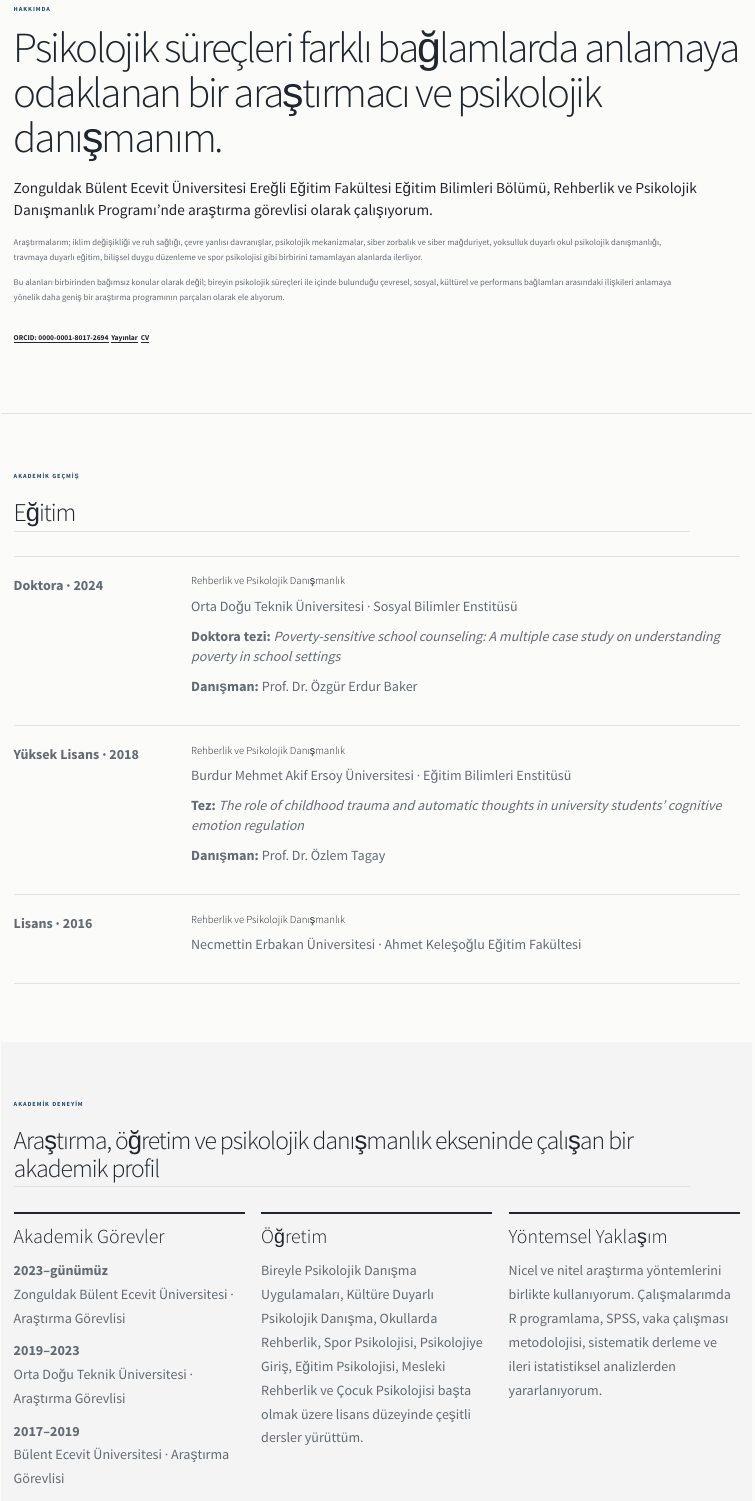
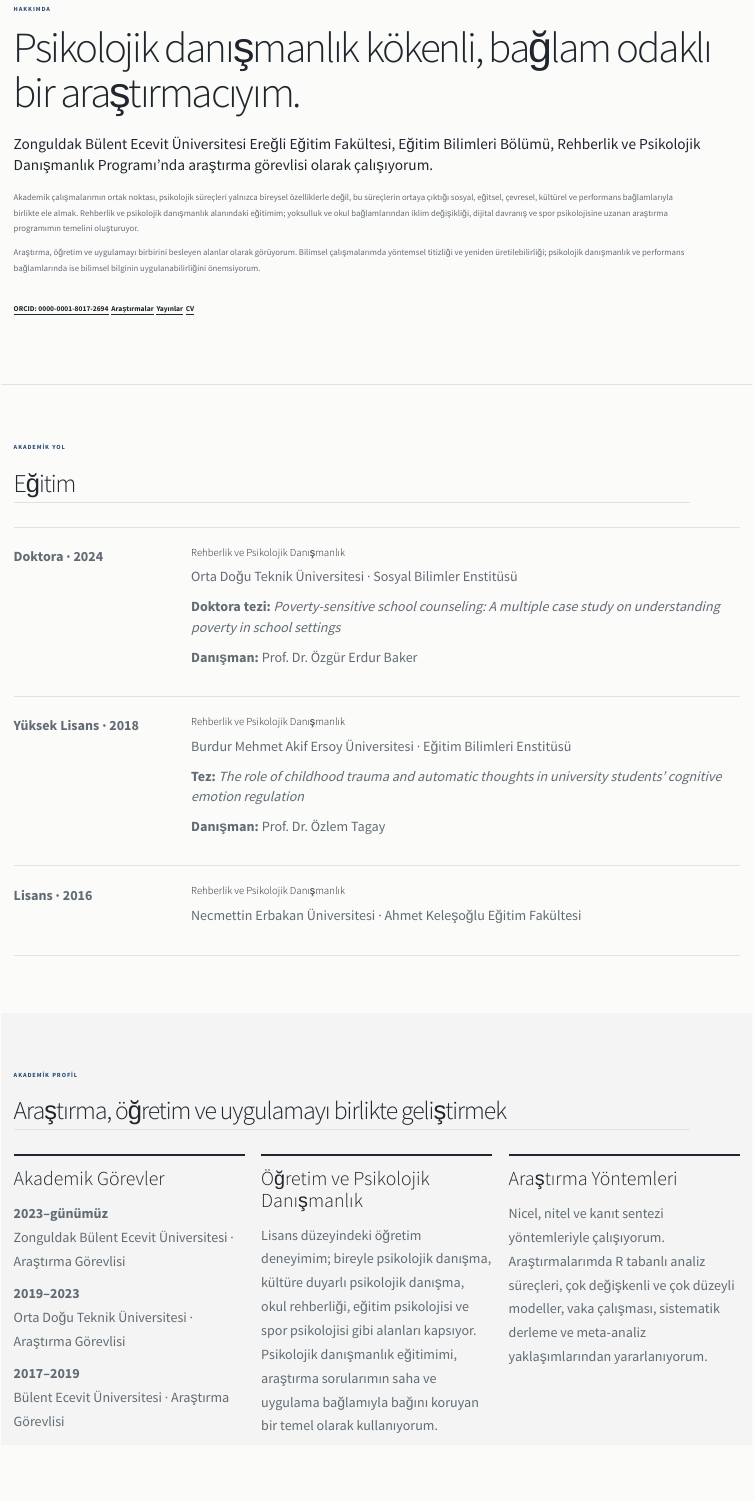
Before and after one commit to hasansarici3/hasan-sarici-website, a Quarto document (about.qmd): the page in a window 1100 px wide, from 70 px down. Rendered offline with R 4.5, knitr and Pandoc in place of Quarto, with nearby package versions.

Commit message:
Refine Turkish About page into a coherent academic profile

```diff
--- a/about.qmd
+++ b/about.qmd
@@ -2,7 +2,7 @@
 page-layout: custom
 toc: false
 pagetitle: "Hakkımda | Dr. Hasan Sarıcı"
-description-meta: "Dr. Hasan Sarıcı’nın akademik geçmişi, araştırma alanları ve profesyonel deneyimi."
+description-meta: "Dr. Hasan Sarıcı’nın akademik geçmişi, araştırmacı kimliği, öğretim ve profesyonel deneyimi."
 ---
 
 ::: {.about-page}
@@ -14,20 +14,21 @@ description-meta: "Dr. Hasan Sarıcı’nın akademik geçmişi, araştırma ala
 HAKKIMDA
 :::
 
-# Psikolojik süreçleri farklı bağlamlarda anlamaya odaklanan bir araştırmacı ve psikolojik danışmanım.
+# Psikolojik danışmanlık kökenli, bağlam odaklı bir araştırmacıyım.
 
 ::: {.about-lead}
-Zonguldak Bülent Ecevit Üniversitesi Ereğli Eğitim Fakültesi Eğitim Bilimleri Bölümü, Rehberlik ve Psikolojik Danışmanlık Programı’nde araştırma görevlisi olarak çalışıyorum.
+Zonguldak Bülent Ecevit Üniversitesi Ereğli Eğitim Fakültesi, Eğitim Bilimleri Bölümü, Rehberlik ve Psikolojik Danışmanlık Programı'nda araştırma görevlisi olarak çalışıyorum.
 :::
 
 ::: {.about-intro}
-Araştırmalarım; iklim değişikliği ve ruh sağlığı, çevre yanlısı davranışlar, psikolojik mekanizmalar, siber zorbalık ve siber mağduriyet, yoksulluk duyarlı okul psikolojik danışmanlığı, travmaya duyarlı eğitim, bilişsel duygu düzenleme ve spor psikolojisi gibi birbirini tamamlayan alanlarda ilerliyor.
+Akademik çalışmalarımın ortak noktası, psikolojik süreçleri yalnızca bireysel özelliklerle değil, bu süreçlerin ortaya çıktığı sosyal, eğitsel, çevresel, kültürel ve performans bağlamlarıyla birlikte ele almak. Rehberlik ve psikolojik danışmanlık alanındaki eğitimim; yoksulluk ve okul bağlamlarından iklim değişikliği, dijital davranış ve spor psikolojisine uzanan araştırma programımın temelini oluşturuyor.
 
-Bu alanları birbirinden bağımsız konular olarak değil; bireyin psikolojik süreçleri ile içinde bulunduğu çevresel, sosyal, kültürel ve performans bağlamları arasındaki ilişkileri anlamaya yönelik daha geniş bir araştırma programının parçaları olarak ele alıyorum.
+Araştırma, öğretim ve uygulamayı birbirini besleyen alanlar olarak görüyorum. Bilimsel çalışmalarımda yöntemsel titizliği ve yeniden üretilebilirliği; psikolojik danışmanlık ve performans bağlamlarında ise bilimsel bilginin uygulanabilirliğini önemsiyorum.
 :::
 
 ::: {.about-links}
 [ORCID: 0000-0001-8017-2694](https://orcid.org/0000-0001-8017-2694){.about-link target="_blank"}
+[Araştırmalar](research.qmd){.about-link}
 [Yayınlar](publications.qmd){.about-link}
 [CV](cv.qmd){.about-link}
 :::
@@ -86,10 +87,10 @@ Necmettin Erbakan Üniversitesi · Ahmet Keleşoğlu Eğitim Fakültesi
 ::: {.about-shell}
 
 ::: {.section-kicker}
-AKADEMİK DENEYİM
+AKADEMİK PROFİL
 :::
 
-## Araştırma, öğretim ve psikolojik danışmanlık ekseninde çalışan bir akademik profil
+## Araştırma, öğretim ve uygulamayı birlikte geliştirmek
 
 ::: {.about-three-grid}
 
@@ -107,15 +108,15 @@ Bülent Ecevit Üniversitesi · Araştırma Görevlisi
 :::
 
 ::: {.about-card}
-### Öğretim
+### Öğretim ve Psikolojik Danışmanlık
 
-Bireyle Psikolojik Danışma Uygulamaları, Kültüre Duyarlı Psikolojik Danışma, Okullarda Rehberlik, Spor Psikolojisi, Psikolojiye Giriş, Eğitim Psikolojisi, Mesleki Rehberlik ve Çocuk Psikolojisi başta olmak üzere lisans düzeyinde çeşitli dersler yürüttüm.
+Lisans düzeyindeki öğretim deneyimim; bireyle psikolojik danışma, kültüre duyarlı psikolojik danışma, okul rehberliği, eğitim psikolojisi ve spor psikolojisi gibi alanları kapsıyor. Psikolojik danışmanlık eğitimimi, araştırma sorularımın saha ve uygulama bağlamıyla bağını koruyan bir temel olarak kullanıyorum.
 :::
 
 ::: {.about-card}
-### Yöntemsel Yaklaşım
+### Araştırma Yöntemleri
 
-Nicel ve nitel araştırma yöntemlerini birlikte kullanıyorum. Çalışmalarımda R programlama, SPSS, vaka çalışması metodolojisi, sistematik derleme ve ileri istatistiksel analizlerden yararlanıyorum.
+Nicel, nitel ve kanıt sentezi yöntemleriyle çalışıyorum. Araştırmalarımda R tabanlı analiz süreçleri, çok değişkenli ve çok düzeyli modeller, vaka çalışması, sistematik derleme ve meta-analiz yaklaşımlarından yararlanıyorum.
 :::
 
 :::
```
Also changed, not shown: about.qmd (24 more changed lines).
